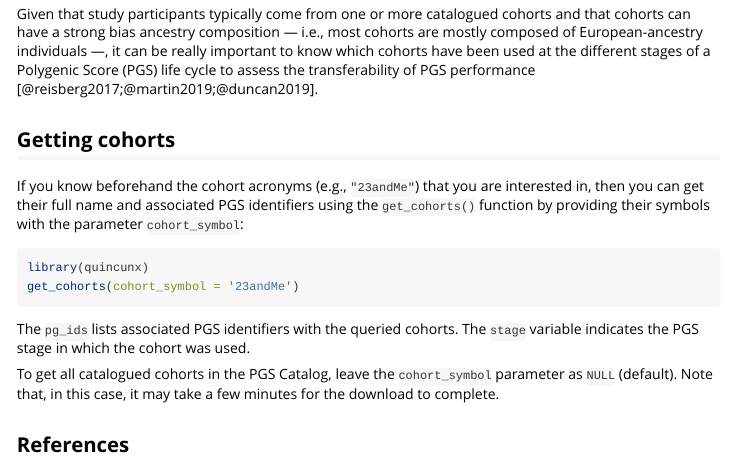
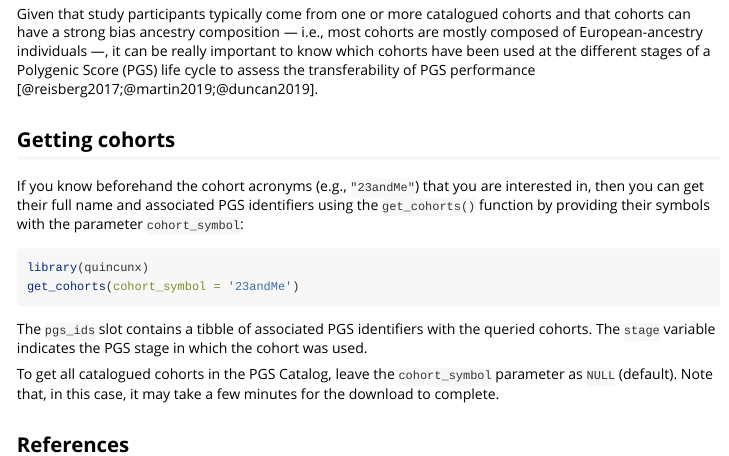
Before and after one commit to maialab/quincunx, an R Markdown document (vignettes/getting-cohorts.Rmd): the page in a window 1100 px wide, from 220 px down. Rendered offline with R 4.5, knitr and Pandoc, with nearby package versions; the code chunks are not run, so their results and figures are left out; a font, style sheet, LaTeX package, included part or bibliography that could not be used is replaced or left out.

Commit message:
Fix typo in vignette getting-cohorts

````diff
--- a/vignettes/getting-cohorts.Rmd
+++ b/vignettes/getting-cohorts.Rmd
@@ -43,8 +43,9 @@ library(quincunx)
 get_cohorts(cohort_symbol = '23andMe')
 ```
 
-The `pg_ids` lists associated PGS identifiers with the queried cohorts. The
-`stage` variable indicates the PGS stage in which the cohort was used.
+The `pgs_ids` slot contains a tibble of associated PGS identifiers with the
+queried cohorts. The `stage` variable indicates the PGS stage in which the
+cohort was used.
 
 To get all catalogued cohorts in the PGS Catalog, leave the `cohort_symbol`
 parameter as `NULL` (default). Note that, in this case, it may take a few
````
